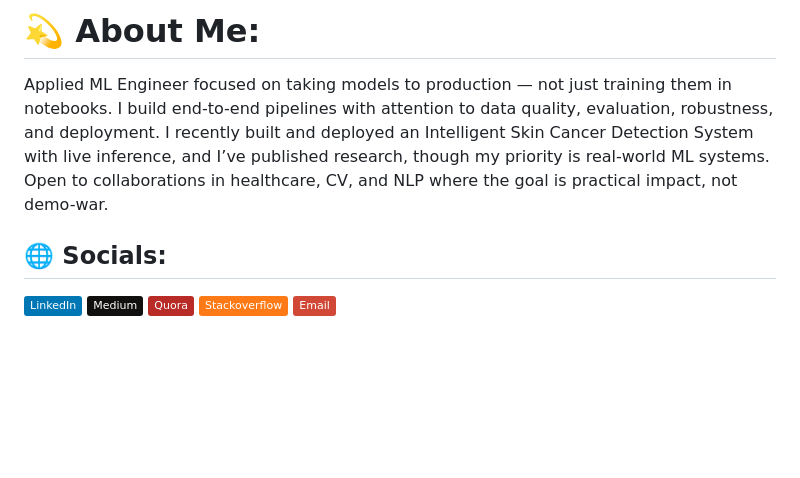
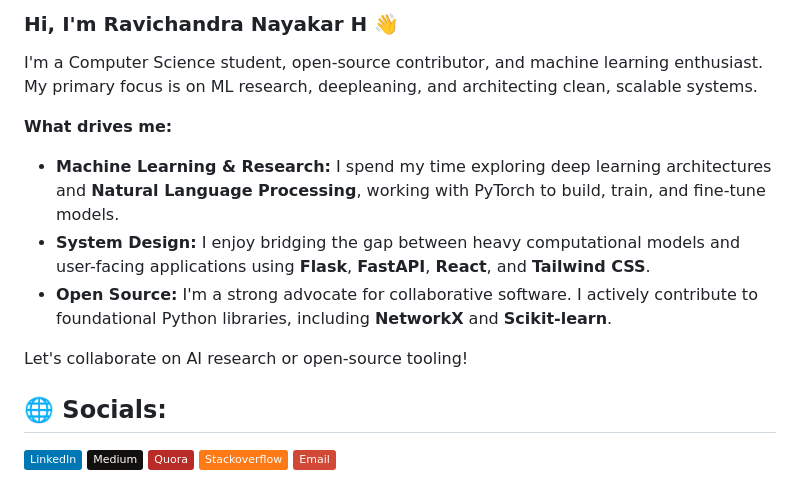
Before and after one commit to Ravichandranayakar/Ravichandranayakar, a Markdown page: README.md, the part around the change. Drawn GitHub-style; badges without logos; blank space fills up the shorter version.

```diff
--- a/README.md
+++ b/README.md
@@ -1,7 +1,13 @@
-# 💫 About Me:
+### Hi, I'm Ravichandra Nayakar H 👋
 
-Applied ML Engineer focused on taking models to production — not just training them in notebooks. I build end-to-end pipelines with attention to data quality, evaluation, robustness, and deployment. I recently built and deployed an Intelligent Skin Cancer Detection System with live inference, and I’ve published research, though my priority is real-world ML systems. Open to collaborations in healthcare, CV, and NLP where the goal is practical impact, not demo-war.
+I'm a Computer Science student, open-source contributor, and machine learning enthusiast. My primary focus is on ML research, deepleaning, and architecting clean, scalable systems.
 
+**What drives me:**
+* **Machine Learning & Research:** I spend my time exploring deep learning architectures and **Natural Language Processing**, working  with PyTorch to build, train, and fine-tune models.
+* **System Design:** I enjoy bridging the gap between heavy computational models and user-facing applications using **Flask**, **FastAPI**, **React**, and **Tailwind CSS**.
+* **Open Source:** I'm a strong advocate for collaborative software. I actively contribute to foundational Python libraries, including **NetworkX** and **Scikit-learn**.
+
+Let's collaborate on AI research or open-source tooling!
 
 ## 🌐 Socials:
 [![LinkedIn](https://img.shields.io/badge/LinkedIn-%230077B5.svg?logo=linkedin&logoColor=white)](https://linkedin.com/in/https://www.linkedin.com/in/ravichandra-nayakar-h-4ba66b303?lipi=urn%3Ali%3Apage%3Ad_flagship3_profile_view_base_contact_details%3BV3aL%2FolPSNOw2c2V%) [![Medium](https://img.shields.io/badge/Medium-12100E?logo=medium&logoColor=white)](https://medium.com/@https://medium.com/@cary76800) [![Quora](https://img.shields.io/badge/Quora-%23B92B27.svg?logo=Quora&logoColor=white)](https://quora.com/profile/https://www.quora.com/profile/Ravi-Chandr-5) [![Stack Overflow](https://img.shields.io/badge/-Stackoverflow-FE7A16?logo=stack-overflow&logoColor=white)](https://stackoverflow.com/users/https://meta.stackexchange.com/users/1745855/ravichandra-nayakar-h) [![email](https://img.shields.io/badge/Email-D14836?logo=gmail&logoColor=white)](mailto:cary76800@gmail.com)
```
